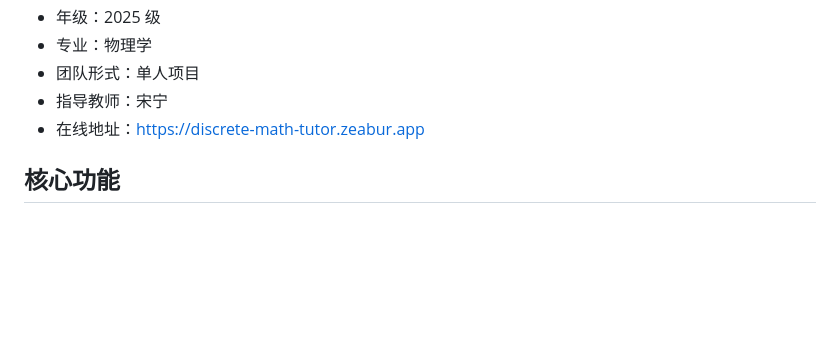
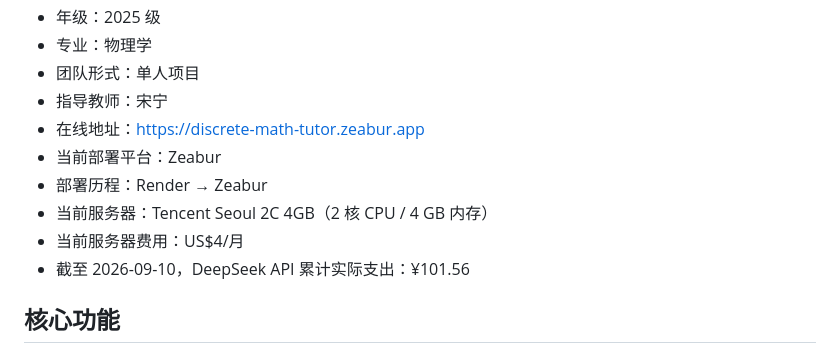
Before and after one commit to zm14744/-, a Markdown page: README.md, the part around the change. Rendered like a GitHub page; blank space fills up the shorter version.

```diff
--- a/README.md
+++ b/README.md
@@ -14,6 +14,11 @@
 - 团队形式：单人项目
 - 指导教师：宋宁
 - 在线地址：https://discrete-math-tutor.zeabur.app
+- 当前部署平台：Zeabur
+- 部署历程：Render → Zeabur
+- 当前服务器：Tencent Seoul 2C 4GB（2 核 CPU / 4 GB 内存）
+- 当前服务器费用：US$4/月
+- 截至 2026-09-10，DeepSeek API 累计实际支出：¥101.56
 
 ## 核心功能
 
```
